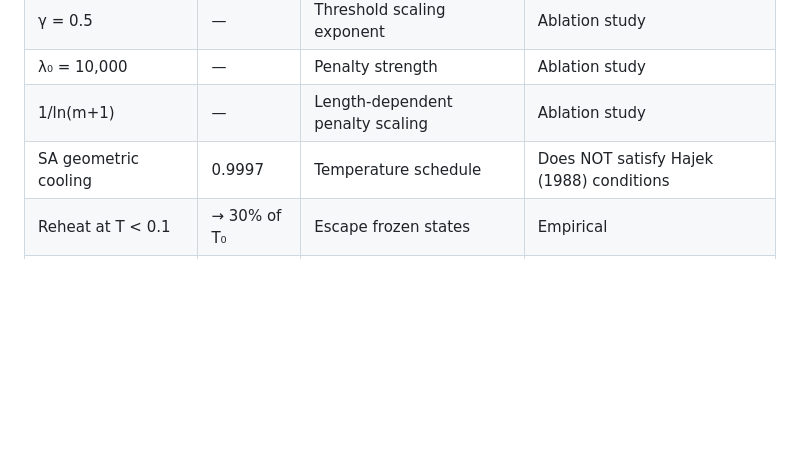
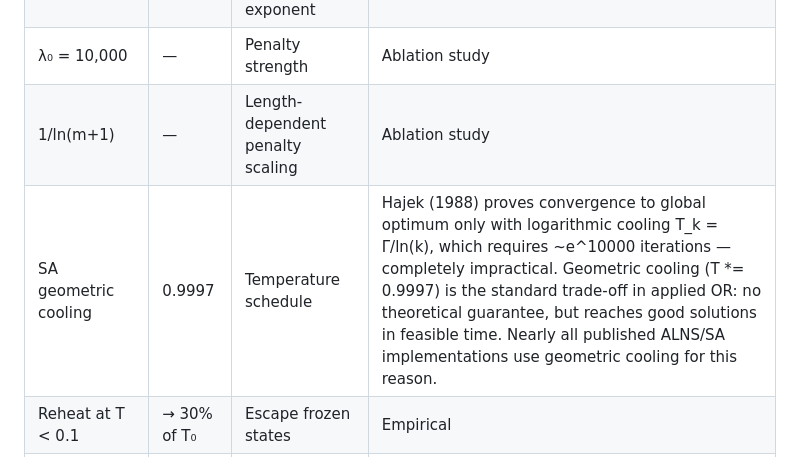
Before and after one commit to vinhqdang/stochastic_vrp, a Markdown page: alns.md, the part around the change. Drawn GitHub-style; blank space fills up the shorter version.

```diff
--- a/alns.md
+++ b/alns.md
@@ -116,7 +116,7 @@ All four share the **same correlation structure** (from the copula) but differ i
 | γ = 0.5 | — | Threshold scaling exponent | Ablation study |
 | λ₀ = 10,000 | — | Penalty strength | Ablation study |
 | 1/ln(m+1) | — | Length-dependent penalty scaling | Ablation study |
-| SA geometric cooling | 0.9997 | Temperature schedule | Does NOT satisfy Hajek (1988) conditions |
+| SA geometric cooling | 0.9997 | Temperature schedule | Hajek (1988) proves convergence to global optimum only with logarithmic cooling T_k = Γ/ln(k), which requires ~e^10000 iterations — completely impractical. Geometric cooling (T *= 0.9997) is the standard trade-off in applied OR: no theoretical guarantee, but reaches good solutions in feasible time. Nearly all published ALNS/SA implementations use geometric cooling for this reason. |
 | Reheat at T < 0.1 | → 30% of T₀ | Escape frozen states | Empirical |
 | Operator scores σ₁,σ₂,σ₃ | 33, 9, 13 | Adaptive weight rewards | Ropke & Pisinger (2006) |
 
```
